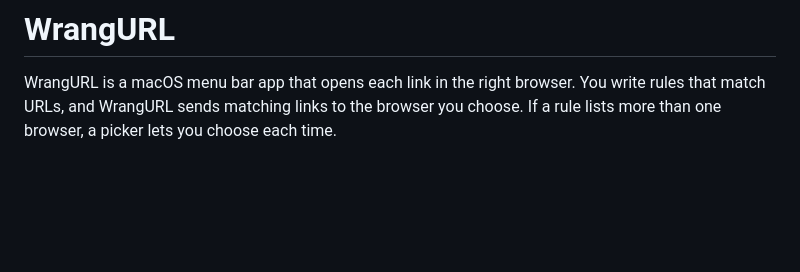
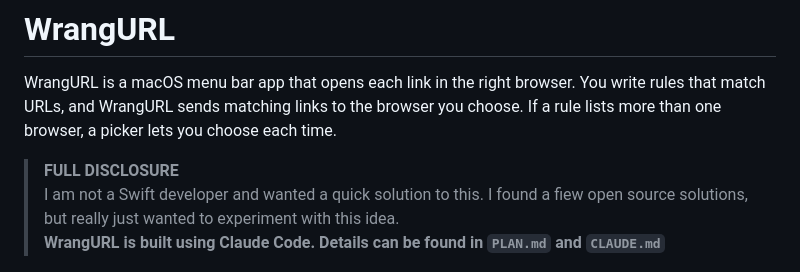
Before and after one commit to warrickbayman/WrangURL, a Markdown page: README.md, the part around the change. Drawn GitHub-style; blank space fills up the shorter version.

Commit message:
Added a full disclosure section to README.md

```diff
--- a/README.md
+++ b/README.md
@@ -1,6 +1,10 @@
 # WrangURL
 
 WrangURL is a macOS menu bar app that opens each link in the right browser. You write rules that match URLs, and WrangURL sends matching links to the browser you choose. If a rule lists more than one browser, a picker lets you choose each time.
+
+> **FULL DISCLOSURE**
+> I am not a Swift developer and wanted a quick solution to this. I found a fiew open source solutions, but really just wanted to experiment with this idea.
+> **WrangURL is built using Claude Code. Details can be found in `PLAN.md` and `CLAUDE.md`**
 
 <p align="center">
   <img src="docs/picker.png" alt="The WrangURL browser picker showing Safari, Google Chrome, Brave Browser and Zen for a localhost link" width="390">
```
